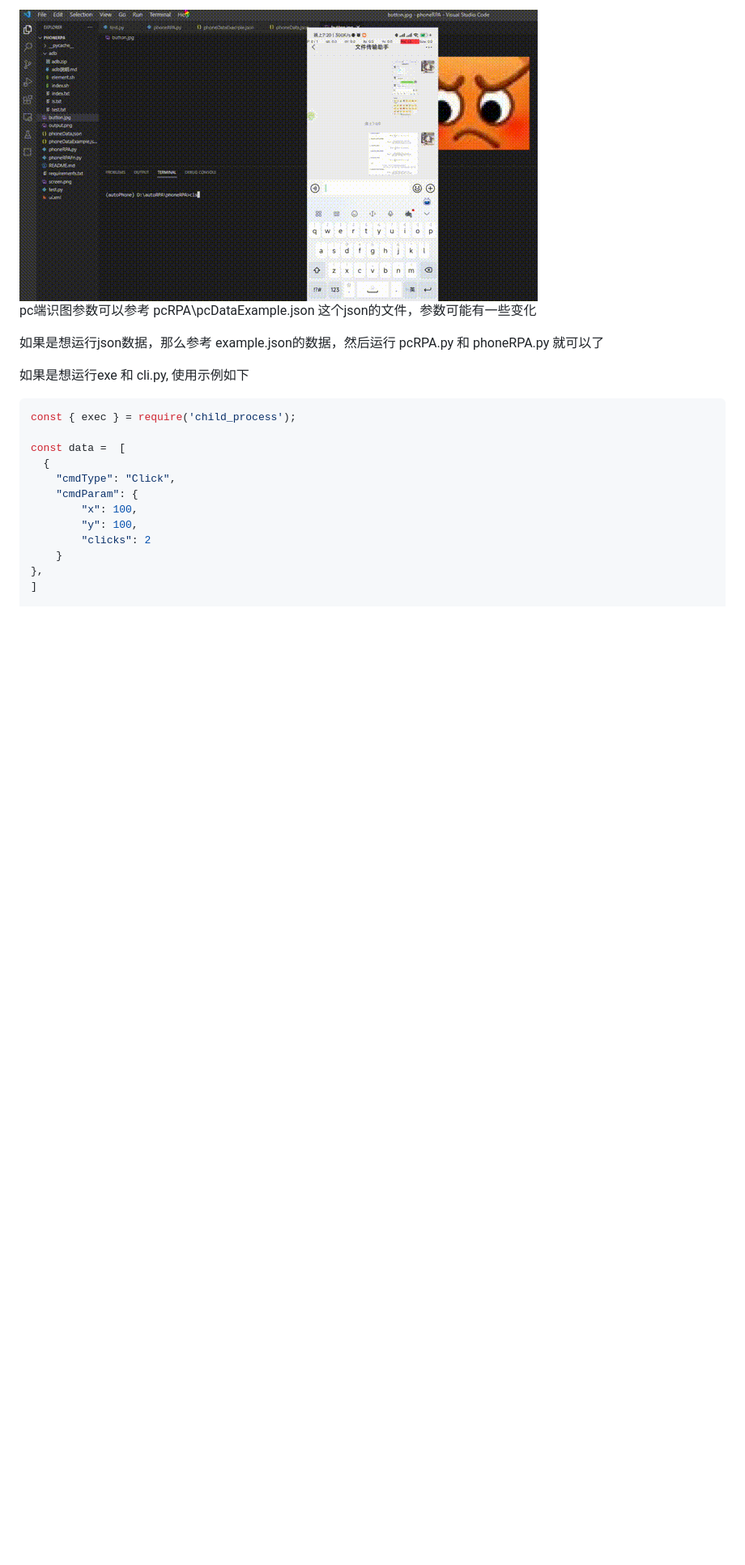
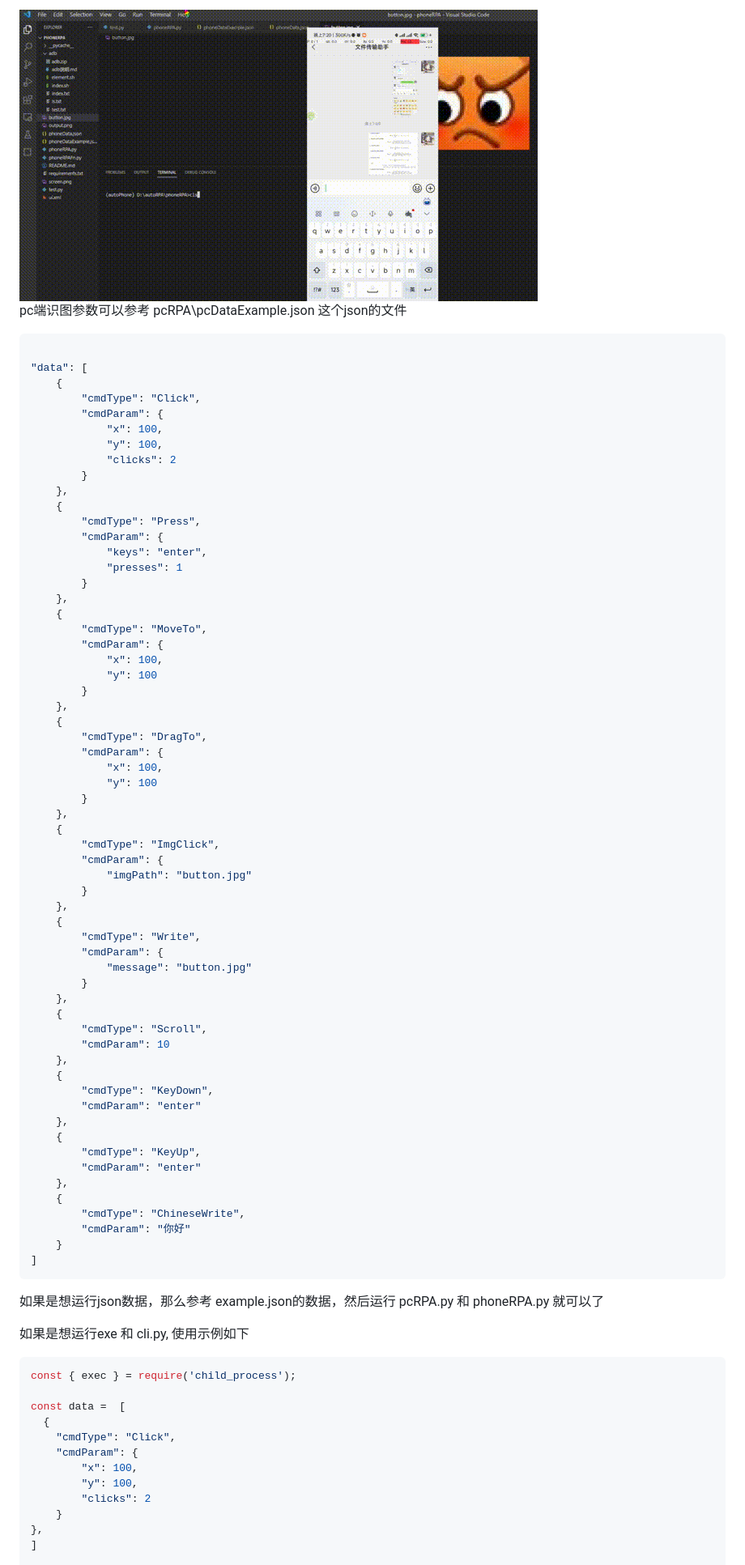
Before and after one commit to electroluxcode/rpa-tool, a Markdown page: README.md, the part around one of its changes. Shown at 81% size. Rendered like a GitHub page; blank space fills up the shorter version.

````diff
--- a/README.md
+++ b/README.md
@@ -58,8 +122,70 @@ clone 仓库或者 从 https://github.com/electroluxcode/rpa-tool/releases 下
 <img src = "./img/mobile.gif">
 
 
-pc端识图参数可以参考 pcRPA\pcDataExample.json  这个json的文件，参数可能有一些变化
+pc端识图参数可以参考 pcRPA\pcDataExample.json  这个json的文件
 
+```js
+
+"data": [
+    {
+        "cmdType": "Click",
+        "cmdParam": {
+            "x": 100,
+            "y": 100,
+            "clicks": 2
+        }
+    },
+    {
+        "cmdType": "Press",
+        "cmdParam": {
+            "keys": "enter",
+            "presses": 1
+        }
+    },
+    {
+        "cmdType": "MoveTo",
+        "cmdParam": {
+            "x": 100,
+            "y": 100
+        }
+    },
+    {
+        "cmdType": "DragTo",
+        "cmdParam": {
+            "x": 100,
+            "y": 100
+        }
+    },
+    {
+        "cmdType": "ImgClick",
+        "cmdParam": {
+            "imgPath": "button.jpg"
+        }
+    },
+    {
+        "cmdType": "Write",
+        "cmdParam": {
+            "message": "button.jpg"
+        }
+    },
+    {
+        "cmdType": "Scroll",
+        "cmdParam": 10
+    },
+    {
+        "cmdType": "KeyDown",
+        "cmdParam": "enter"
+    },
+    {
+        "cmdType": "KeyUp",
+        "cmdParam": "enter"
+    },
+    {
+        "cmdType": "ChineseWrite",
+        "cmdParam": "你好"
+    }
+]
+```
 
 如果是想运行json数据，那么参考 example.json的数据，然后运行 pcRPA.py 和 phoneRPA.py 就可以了
 
````
Also changed, not shown: other parts of README.md (+65 -1 lines).
